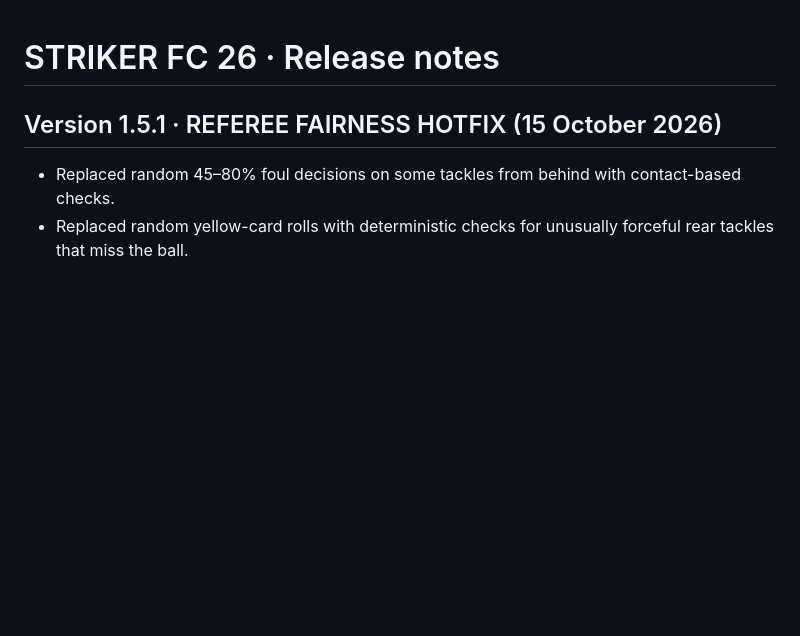
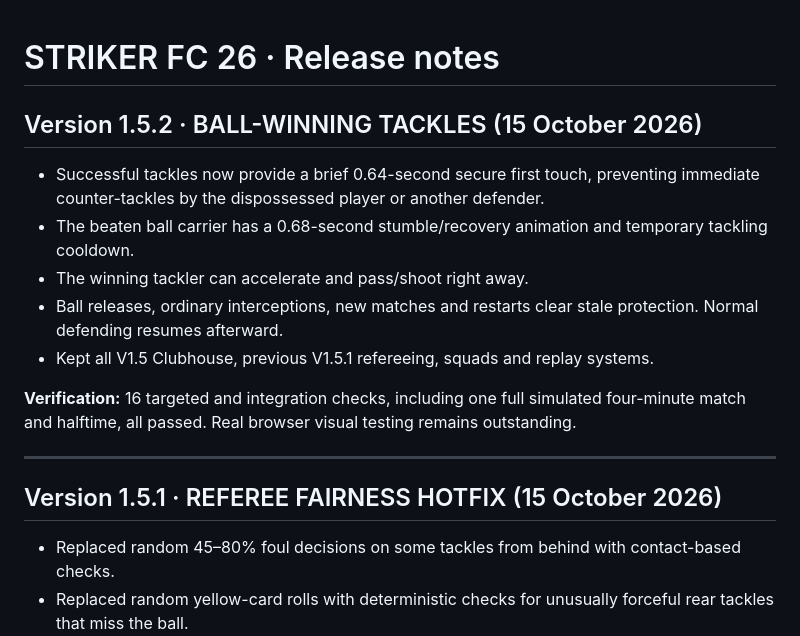
Before and after one commit to jdarkyeka6/StrikerFC26, a Markdown page: CHANGELOG.md, the part around the change. GitHub-like rendering; blank space fills up the shorter version.

Commit message:
Changelog V1.5.2 ball-winning tackles and testing

```diff
--- a/CHANGELOG.md
+++ b/CHANGELOG.md
@@ -1,4 +1,16 @@
 # STRIKER FC 26 · Release notes
+
+## Version 1.5.2 · BALL-WINNING TACKLES (15 October 2026)
+
+- Successful tackles now provide a brief 0.64-second secure first touch, preventing immediate counter-tackles by the dispossessed player or another defender.
+- The beaten ball carrier has a 0.68-second stumble/recovery animation and temporary tackling cooldown.
+- The winning tackler can accelerate and pass/shoot right away.
+- Ball releases, ordinary interceptions, new matches and restarts clear stale protection. Normal defending resumes afterward.
+- Kept all V1.5 Clubhouse, previous V1.5.1 refereeing, squads and replay systems.
+
+**Verification:** 16 targeted and integration checks, including one full simulated four-minute match and halftime, all passed. Real browser visual testing remains outstanding.
+
+---
 
 ## Version 1.5.1 · REFEREE FAIRNESS HOTFIX (15 October 2026)
 
```
